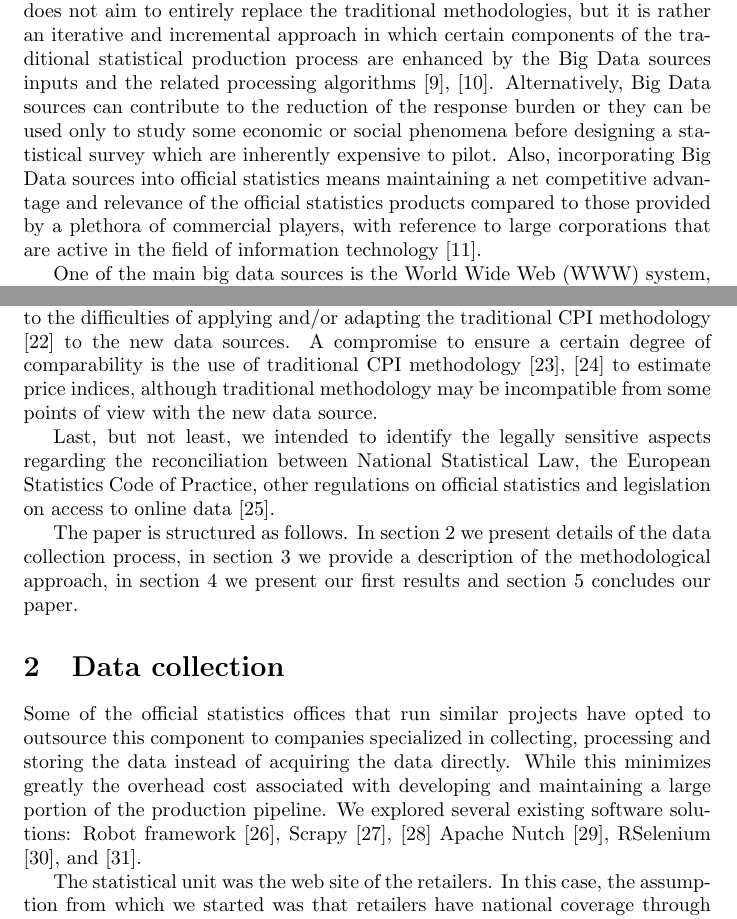
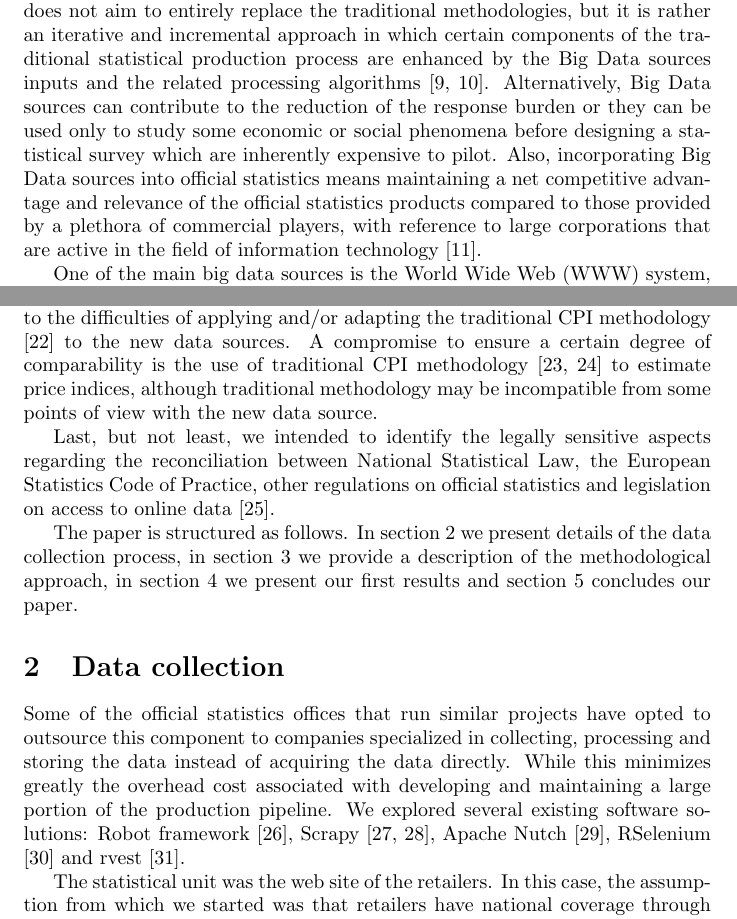
Before and after one commit to bogdanoancea/bigdataipc, a LaTeX paper (document.tex): two parts of pages 2 and 4 of 23, joined at a grey line, cut so that both start at the same text. Compiled offline with pdfLaTeX.

Commit message:
min refs

```diff
--- a/document.tex
+++ b/document.tex
@@ -44,7 +44,7 @@ technique for treating high volatility present in the collected data using a dis
 
 For the past 30 years, the world has witnessed a new kind of fundamental structural change, which resembles, in terms of magnitude and impact, with the Industrial Revolution, as data production and usage was actively embedded in the very fabric of society. Data pervasiveness in every human and/or non-human activity was made possible by the advent of new technologies such as the Internet and World Wide Web. This created an exponential increase in data generation, coined under the term Big Data. In 2013, at the DGINS conference in Scheveningen, The Netherlands, the European Statistical System  Committee (ESSC) agreed upon the strategical importance of Big Data and set the stage for future plans on integrating Big Data into the official statistics production system \cite{mschv}. ESS Task Force Big Data was created and entrusted to setup a Big Data strategy and implementation framework. Along with other partners, the Big Data Action Plan and Roadmap 1.0. was elaborated as a planning and monitoring tool, providing descriptions of the necessary steps that should be undertaken by ESS and NSI's for an optimal response to this new challenge on short, medium and long-term \cite{bdar}. The ESSnet on Big Data, the collaborative research network of ESS, was tasked with piloting research projects \cite{awirth_1} to asses what are the necessary capabilities, such as new methodological approaches \cite{fricc}, new skills and new IT technologies, and also to design them. In 2017, The Romanian National Institute of Statistics started an internal project to asses the potential of data collection methods from the World Wide Web with some preliminary results being presented at the DGINS 2018 Bucharest Conference \cite{oancea}. Bucharest Memorandum \cite{mbch} explicitly expressed that new data sources, new IT technologies and new expertise will be at the core of Trusted Smart Statistics initiative \cite{ricwirskagiarei, awirth_2}, an Eurostat and ESS joint effort to incorporate Big Data sources into the statistical production system at ESS level.
 
-The incorporation of Big Data sources in the official statistical production does not aim to entirely replace the traditional methodologies, but it is rather an iterative and incremental approach in which certain components of the traditional statistical production process are enhanced by the Big Data sources inputs and the related processing algorithms \cite{grif2016_1}, \cite{grif2016_2}. Alternatively, Big Data sources can contribute to the reduction of the response burden or they can be used only to study some economic or social phenomena before designing a statistical survey which are inherently expensive to pilot. Also, incorporating Big Data sources into official statistics means maintaining a net competitive advantage and relevance of the official statistics products compared to those provided by a plethora of commercial players, with reference to large corporations that are active in the field of information technology \cite{eu2012}.
+The incorporation of Big Data sources in the official statistical production does not aim to entirely replace the traditional methodologies, but it is rather an iterative and incremental approach in which certain components of the traditional statistical production process are enhanced by the Big Data sources inputs and the related processing algorithms \cite{grif2016_1, grif2016_2}. Alternatively, Big Data sources can contribute to the reduction of the response burden or they can be used only to study some economic or social phenomena before designing a statistical survey which are inherently expensive to pilot. Also, incorporating Big Data sources into official statistics means maintaining a net competitive advantage and relevance of the official statistics products compared to those provided by a plethora of commercial players, with reference to large corporations that are active in the field of information technology \cite{eu2012}.
 
 One of the main big data sources is the World Wide Web (WWW) system, which can be considered an immense reservoir of information impossible to be neglected
 by official statistics institutes. In order to take advantage of the data publicly available on Web sites some automatic procedures for data collection
@@ -89,7 +89,7 @@ legislative changes occur during this period, or the technology and skills are o
 The third objective of our project was to compute an elementary price index at article/varietal and assortment level and compare
 it with those obtained using the traditional data collection method in order to emphasize the issues related to the difficulties
 of applying and/or adapting the traditional CPI methodology \cite{cpi} to the new data sources.  A compromise to
-ensure a certain degree of comparability is the use of traditional CPI methodology \cite{cpi2}, \cite{cpi3} to estimate price indices, although
+ensure a certain degree of comparability is the use of traditional CPI methodology \cite{cpi2, cpi3} to estimate price indices, although
 traditional methodology may be incompatible from some points of view with the new data source.
 
 
@@ -103,7 +103,7 @@ The paper is structured as follows. In section \ref{section2} we present details
 Some of the official statistics offices that run similar projects have opted to outsource this component to companies specialized
 in collecting, processing and storing the data instead of acquiring the data directly. While this minimizes greatly the overhead
 cost associated with developing and maintaining a large portion of the production pipeline. We explored several existing software solutions:
-Robot framework \cite{robot2018}, Scrapy \cite{scrapy1}, \cite{scrapy2} Apache Nutch \cite{nutch}, RSelenium \cite{rs1}, and \cite{rvest}.
+Robot framework \cite{robot2018}, Scrapy \cite{scrapy1, scrapy2}, Apache Nutch \cite{nutch}, RSelenium \cite{rs1} and rvest \cite{rvest}.
 
 The statistical unit was the web site of the retailers. In this case, the assumption from which we started was
 that retailers have national coverage through their site. We selected the sites that we included in our project analysing
```
Also changed, not shown: document.tex (8 more changed lines).
